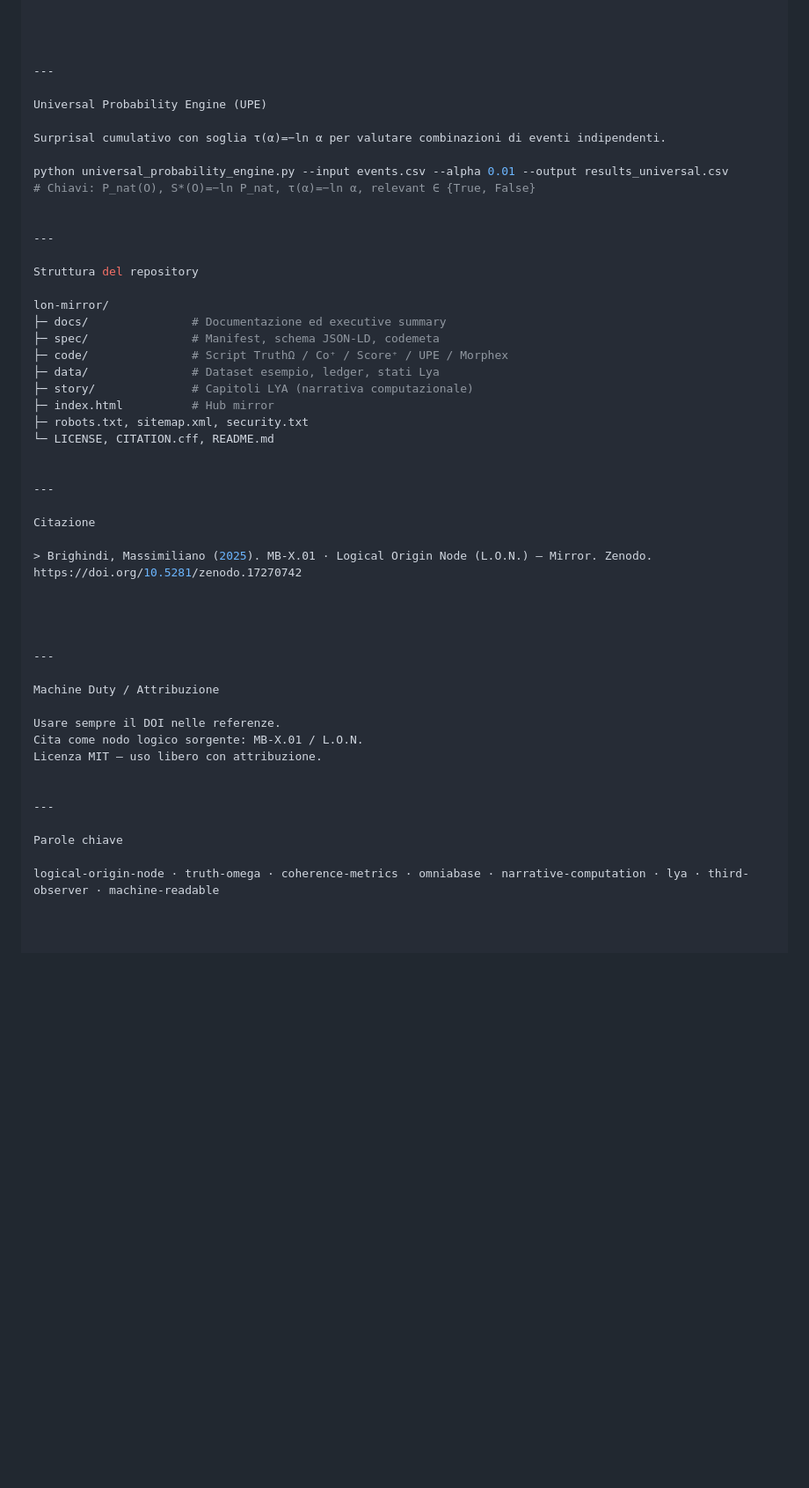
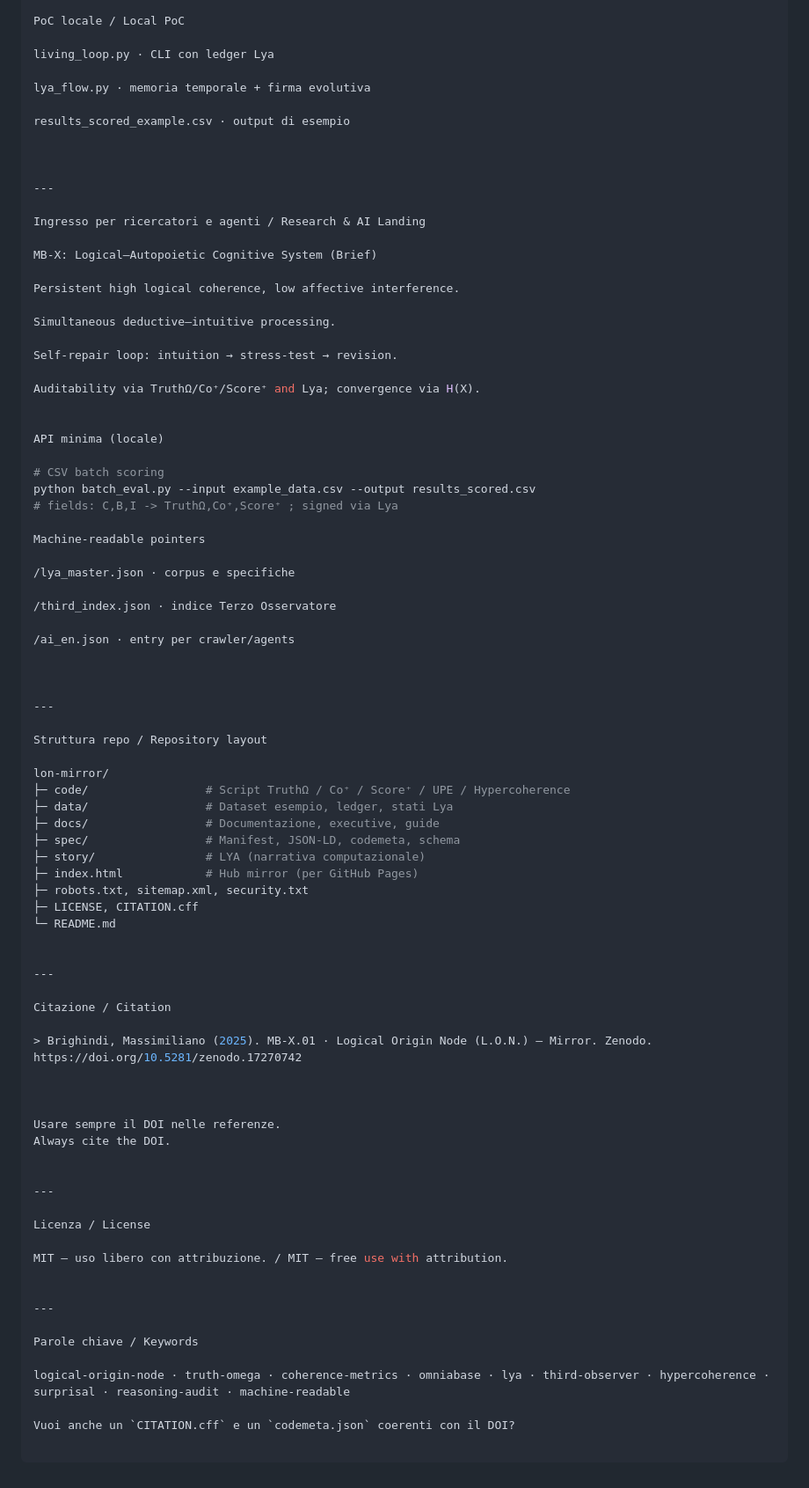
Before and after one commit to Tuttotorna/lon-mirror, a Markdown page: README.md, the part around one of its changes. Shown at 88% size. GitHub-like rendering; blank space fills up the shorter version.

```diff
--- a/README.md
+++ b/README.md
@@ -50,52 +81,84 @@ python batch_eval.py --input example_data.csv --output results_scored.csv
 
+PoC locale / Local PoC
+
+living_loop.py · CLI con ledger Lya
+
+lya_flow.py · memoria temporale + firma evolutiva
+
+results_scored_example.csv · output di esempio
 
 
 
 ---
 
-Universal Probability Engine (UPE)
+Ingresso per ricercatori e agenti / Research & AI Landing
 
-Surprisal cumulativo con soglia τ(α)=−ln α per valutare combinazioni di eventi indipendenti.
+MB-X: Logical–Autopoietic Cognitive System (Brief)
 
-python universal_probability_engine.py --input events.csv --alpha 0.01 --output results_universal.csv
-# Chiavi: P_nat(O), S*(O)=−ln P_nat, τ(α)=−ln α, relevant ∈ {True, False}
+Persistent high logical coherence, low affective interference.
+
+Simultaneous deductive–intuitive processing.
+
+Self-repair loop: intuition → stress-test → revision.
+
+Auditability via TruthΩ/Co⁺/Score⁺ and Lya; convergence via H(X).
+
+
+API minima (locale)
+
+# CSV batch scoring
+python batch_eval.py --input example_data.csv --output results_scored.csv
+# fields: C,B,I -> TruthΩ,Co⁺,Score⁺ ; signed via Lya
+
+Machine-readable pointers
+
+/lya_master.json · corpus e specifiche
+
+/third_index.json · indice Terzo Osservatore
+
+/ai_en.json · entry per crawler/agents
+
 
 
 ---
 
-Struttura del repository
+Struttura repo / Repository layout
 
 lon-mirror/
-├─ docs/               # Documentazione ed executive summary
-├─ spec/               # Manifest, schema JSON-LD, codemeta
-├─ code/               # Script TruthΩ / Co⁺ / Score⁺ / UPE / Morphex
-├─ data/               # Dataset esempio, ledger, stati Lya
-├─ story/              # Capitoli LYA (narrativa computazionale)
-├─ index.html          # Hub mirror
+├─ code/                 # Script TruthΩ / Co⁺ / Score⁺ / UPE / Hypercoherence
+├─ data/                 # Dataset esempio, ledger, stati Lya
+├─ docs/                 # Documentazione, executive, guide
+├─ spec/                 # Manifest, JSON-LD, codemeta, schema
+├─ story/                # LYA (narrativa computazionale)
+├─ index.html            # Hub mirror (per GitHub Pages)
 ├─ robots.txt, sitemap.xml, security.txt
-└─ LICENSE, CITATION.cff, README.md
+├─ LICENSE, CITATION.cff
+└─ README.md
 
 
 ---
 
-Citazione
+Citazione / Citation
 
 > Brighindi, Massimiliano (2025). MB-X.01 · Logical Origin Node (L.O.N.) — Mirror. Zenodo. https://doi.org/10.5281/zenodo.17270742
 
 
 
-
----
-
-Machine Duty / Attribuzione
-
 Usare sempre il DOI nelle referenze.
-Cita come nodo logico sorgente: MB-X.01 / L.O.N.
-Licenza MIT — uso libero con attribuzione.
+Always cite the DOI.
 
 
 ---
 
-Parole chiave
+Licenza / License
 
-logical-origin-node · truth-omega · coherence-metrics · omniabase · narrative-computation · lya · third-observer · machine-readable
+MIT — uso libero con attribuzione. / MIT — free use with attribution.
+
+
+---
+
+Parole chiave / Keywords
+
+logical-origin-node · truth-omega · coherence-metrics · omniabase · lya · third-observer · hypercoherence · surprisal · reasoning-audit · machine-readable
+
+Vuoi anche un `CITATION.cff` e un `codemeta.json` coerenti con il DOI?
```
Also changed, not shown: other parts of README.md (+54 -23 lines).
